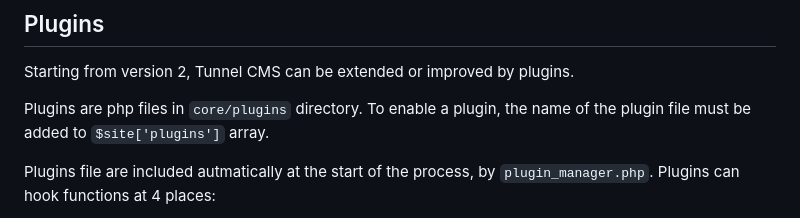
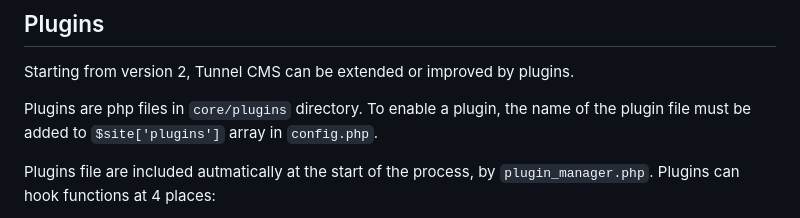
Before and after one commit to ReactiveMatter/tunnelcms, a Markdown page: readme.md, the part around the change. GitHub-like rendering.

```diff
--- a/readme.md
+++ b/readme.md
@@ -68,7 +68,7 @@ The detailed process and control flow is provided in [workings](workings).
 
 Starting from version 2, Tunnel CMS can be extended or improved by plugins.
 
-Plugins are php files in `core/plugins` directory. To enable a plugin, the name of the plugin file must be added to `$site['plugins']` array.
+Plugins are php files in `core/plugins` directory. To enable a plugin, the name of the plugin file must be added to `$site['plugins']` array in `config.php`.
 
 Plugins file are included autmatically at the start of the process, by `plugin_manager.php`. Plugins can hook functions at 4 places:
 
```
